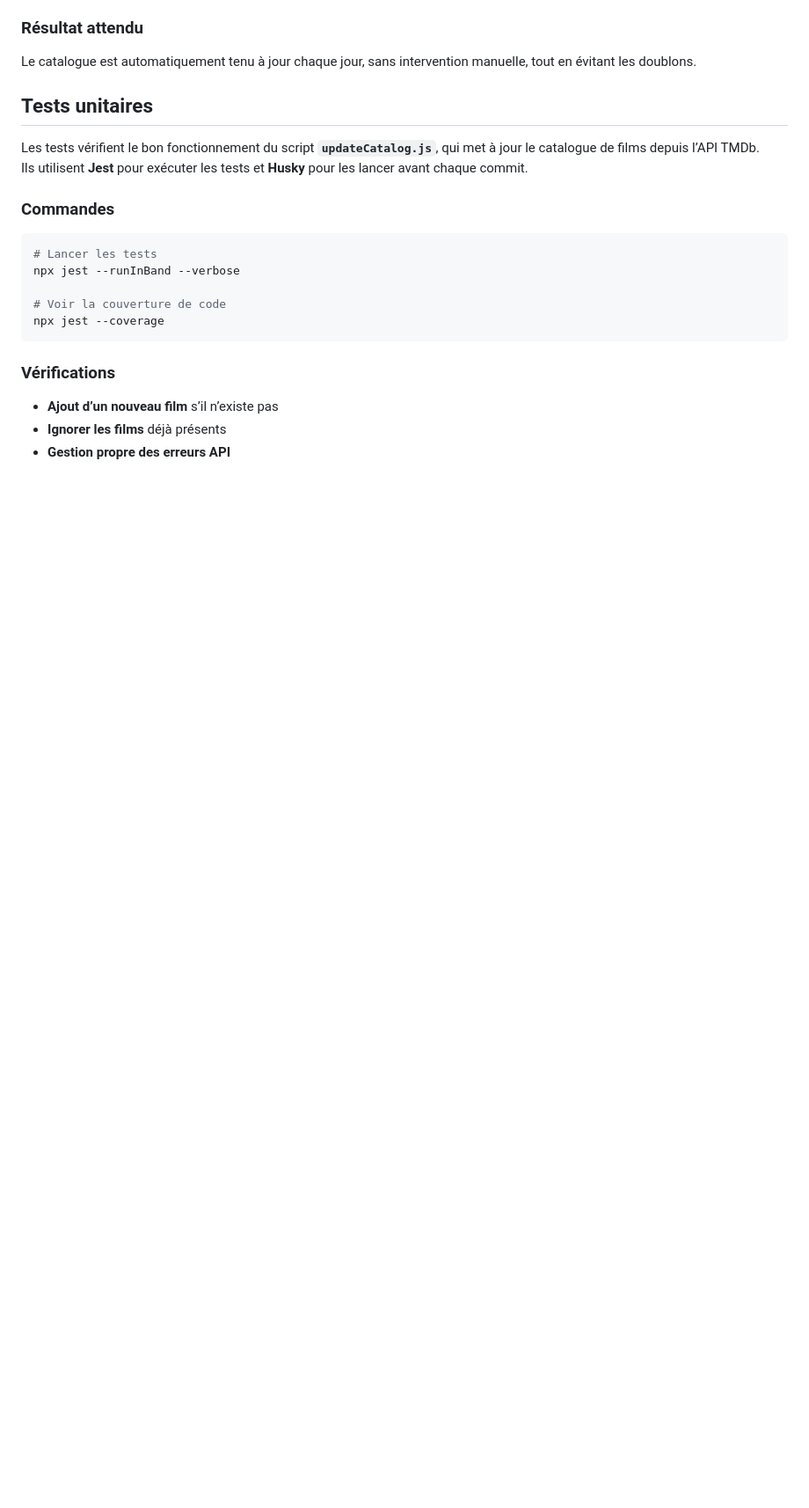
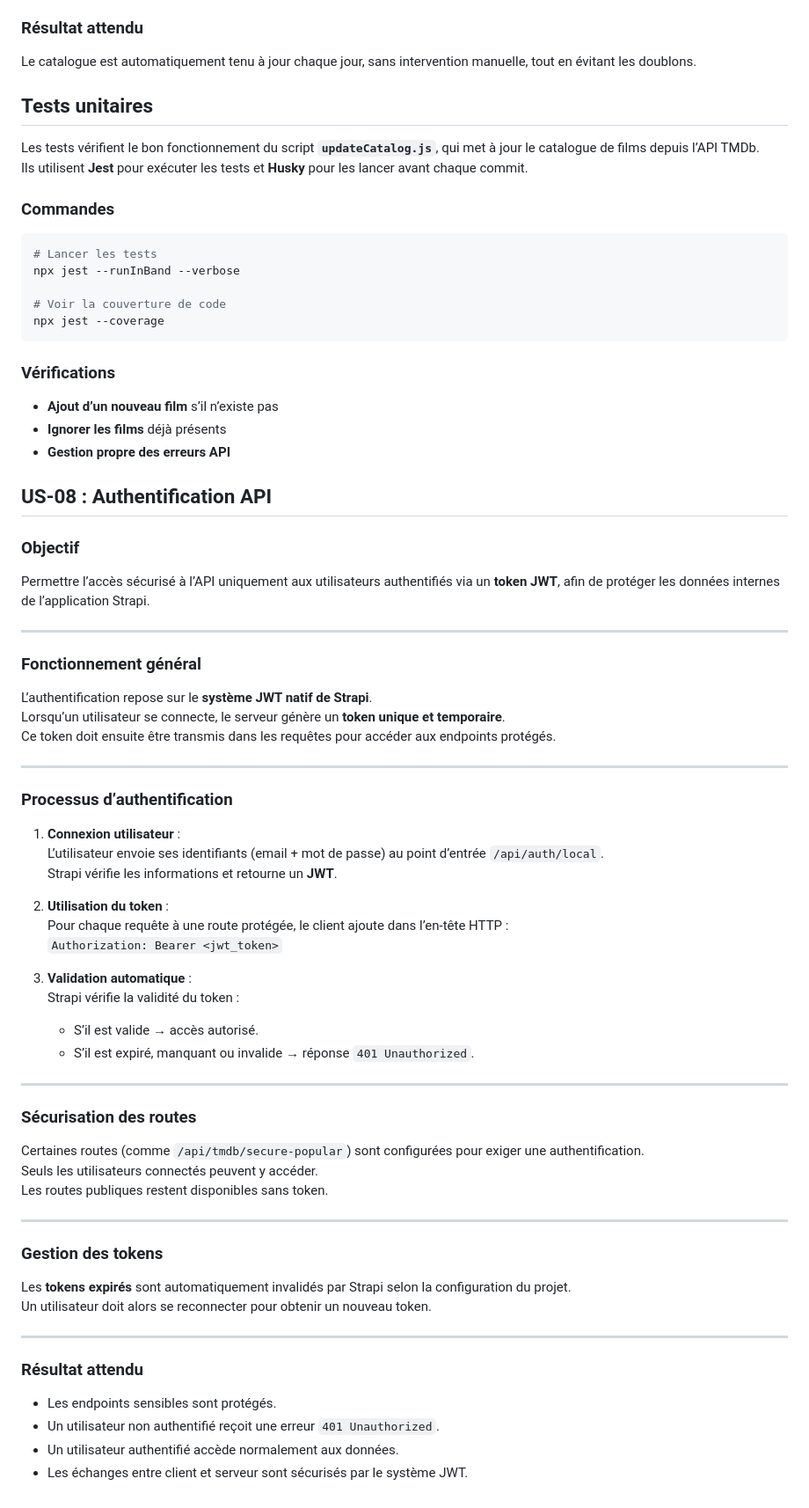
Before and after one commit to 2025-10-CDA-ECO-P6/NNM-strapi-cinema, a Markdown page: backend/README.md, the part around the change. Shown: that part at 88% size. Rendered like a GitHub page; blank space fills up the shorter version.

Commit message:
feat: add JWT authentication section to README for secure API access

```diff
--- a/backend/README.md
+++ b/backend/README.md
@@ -157,3 +157,52 @@ npx jest --coverage
 - **Ajout d’un nouveau film** s’il n’existe pas
 - **Ignorer les films** déjà présents
 - **Gestion propre des erreurs API**
+
+## US-08 : Authentification API
+
+### Objectif
+Permettre l’accès sécurisé à l’API uniquement aux utilisateurs authentifiés via un **token JWT**, afin de protéger les données internes de l’application Strapi.
+
+---
+
+### Fonctionnement général
+L’authentification repose sur le **système JWT natif de Strapi**.
+Lorsqu’un utilisateur se connecte, le serveur génère un **token unique et temporaire**.
+Ce token doit ensuite être transmis dans les requêtes pour accéder aux endpoints protégés.
+
+---
+
+###  Processus d’authentification
+1. **Connexion utilisateur** :
+   L’utilisateur envoie ses identifiants (email + mot de passe) au point d’entrée `/api/auth/local`.
+   Strapi vérifie les informations et retourne un **JWT**.
+
+2. **Utilisation du token** :
+   Pour chaque requête à une route protégée, le client ajoute dans l’en-tête HTTP :
+   `Authorization: Bearer <jwt_token>`
+
+3. **Validation automatique** :
+   Strapi vérifie la validité du token :
+   - S’il est valide → accès autorisé.
+   - S’il est expiré, manquant ou invalide → réponse `401 Unauthorized`.
+
+---
+
+### Sécurisation des routes
+Certaines routes (comme `/api/tmdb/secure-popular`) sont configurées pour exiger une authentification.
+Seuls les utilisateurs connectés peuvent y accéder.
+Les routes publiques restent disponibles sans token.
+
+---
+
+### Gestion des tokens
+Les **tokens expirés** sont automatiquement invalidés par Strapi selon la configuration du projet.
+Un utilisateur doit alors se reconnecter pour obtenir un nouveau token.
+
+---
+
+### Résultat attendu
+- Les endpoints sensibles sont protégés.
+- Un utilisateur non authentifié reçoit une erreur `401 Unauthorized`.
+- Un utilisateur authentifié accède normalement aux données.
+- Les échanges entre client et serveur sont sécurisés par le système JWT.
```
